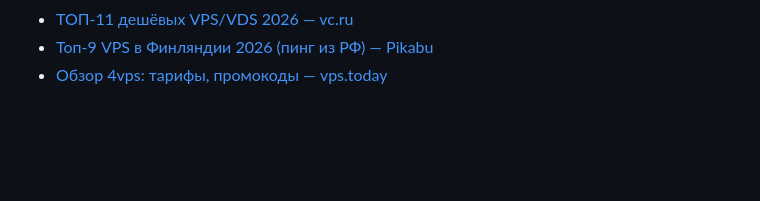
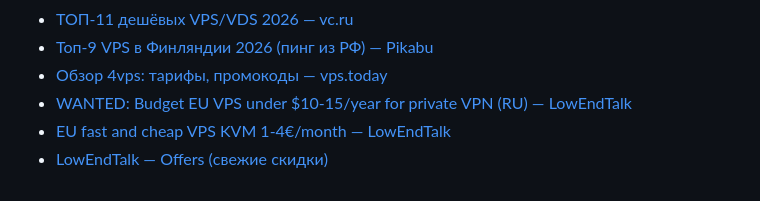
Before and after one commit to FLEXIY0/LifeGrid, a Markdown page: docs/cheap-vps-for-vless-reality.md, the part around one of its changes. GitHub-like rendering; blank space fills up the shorter version.

```diff
--- a/docs/cheap-vps-for-vless-reality.md
+++ b/docs/cheap-vps-for-vless-reality.md
@@ -135,3 +174,6 @@ Beget, SprintHost**.
 - [ТОП-11 дешёвых VPS/VDS 2026 — vc.ru](https://vc.ru/top-raiting/2628070-luchshie-deshevye-vps-vds)
 - [Топ-9 VPS в Финляндии 2026 (пинг из РФ) — Pikabu](https://pikabu.ru/story/top9_vps_v_finlyandii__reyting_2026_14021530)
 - [Обзор 4vps: тарифы, промокоды — vps.today](https://vps.today/companies/4vps-su)
+- [WANTED: Budget EU VPS under $10-15/year for private VPN (RU) — LowEndTalk](https://lowendtalk.com/discussion/218626/wanted-budget-eu-vps-under-10-15-year-for-private-vpn-yekaterinburg-ru)
+- [EU fast and cheap VPS KVM 1-4€/month — LowEndTalk](https://lowendtalk.com/discussion/195671/eu-fast-and-cheap-vps-kvm-1-4-month)
+- [LowEndTalk — Offers (свежие скидки)](https://lowendtalk.com/categories/offers)
```
Also changed, not shown: other parts of docs/cheap-vps-for-vless-reality.md (+39 -0 lines).
